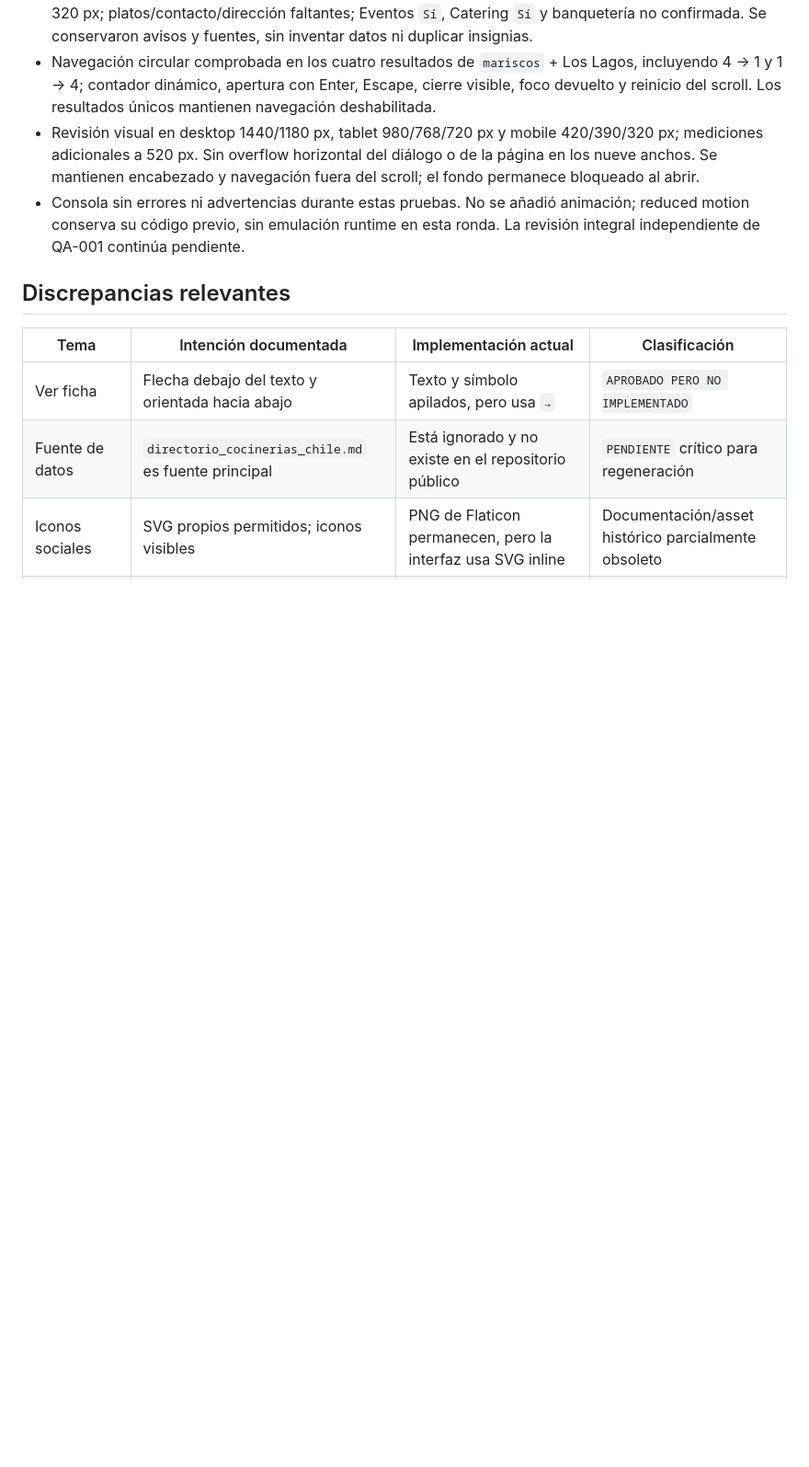
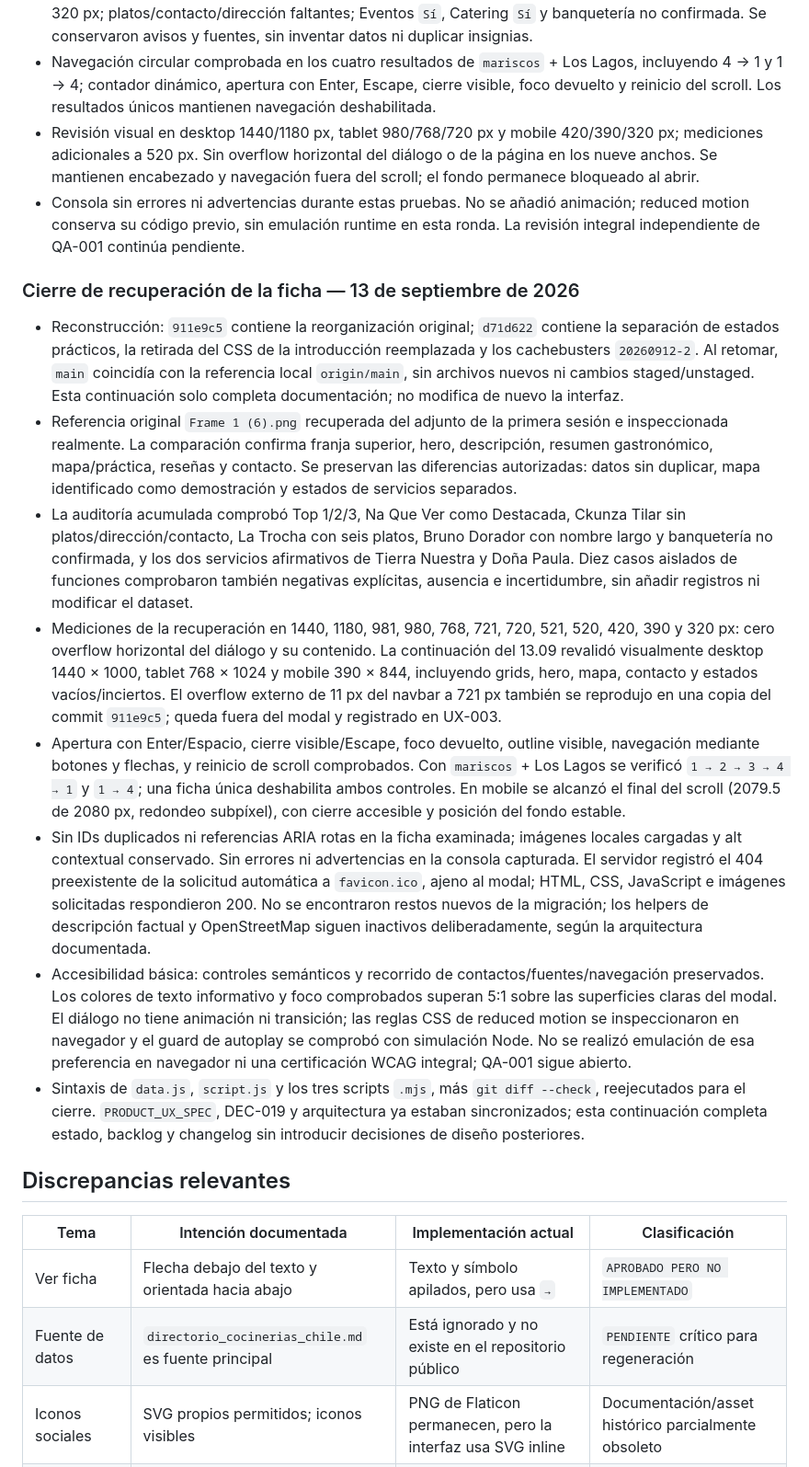
Before and after one commit to consunise/cocinerias-codex-lab, a Markdown page: docs/CURRENT_STATE.md, the part around the change. Shown at 92% size. GitHub-like rendering; blank space fills up the shorter version.

Commit message:
Document modal recovery validation and backlog findings

```diff
--- a/docs/CURRENT_STATE.md
+++ b/docs/CURRENT_STATE.md
@@ -224,6 +224,17 @@ Actualización del 12 de septiembre de 2026 — arquitectura de la ficha:
 - Revisión visual en desktop 1440/1180 px, tablet 980/768/720 px y mobile 420/390/320 px; mediciones adicionales a 520 px. Sin overflow horizontal del diálogo o de la página en los nueve anchos. Se mantienen encabezado y navegación fuera del scroll; el fondo permanece bloqueado al abrir.
 - Consola sin errores ni advertencias durante estas pruebas. No se añadió animación; reduced motion conserva su código previo, sin emulación runtime en esta ronda. La revisión integral independiente de QA-001 continúa pendiente.
 
+### Cierre de recuperación de la ficha — 13 de septiembre de 2026
+
+- Reconstrucción: `911e9c5` contiene la reorganización original; `d71d622` contiene la separación de estados prácticos, la retirada del CSS de la introducción reemplazada y los cachebusters `20260912-2`. Al retomar, `main` coincidía con la referencia local `origin/main`, sin archivos nuevos ni cambios staged/unstaged. Esta continuación solo completa documentación; no modifica de nuevo la interfaz.
+- Referencia original `Frame 1 (6).png` recuperada del adjunto de la primera sesión e inspeccionada realmente. La comparación confirma franja superior, hero, descripción, resumen gastronómico, mapa/práctica, reseñas y contacto. Se preservan las diferencias autorizadas: datos sin duplicar, mapa identificado como demostración y estados de servicios separados.
+- La auditoría acumulada comprobó Top 1/2/3, Na Que Ver como Destacada, Ckunza Tilar sin platos/dirección/contacto, La Trocha con seis platos, Bruno Dorador con nombre largo y banquetería no confirmada, y los dos servicios afirmativos de Tierra Nuestra y Doña Paula. Diez casos aislados de funciones comprobaron también negativas explícitas, ausencia e incertidumbre, sin añadir registros ni modificar el dataset.
+- Mediciones de la recuperación en 1440, 1180, 981, 980, 768, 721, 720, 521, 520, 420, 390 y 320 px: cero overflow horizontal del diálogo y su contenido. La continuación del 13.09 revalidó visualmente desktop 1440 × 1000, tablet 768 × 1024 y mobile 390 × 844, incluyendo grids, hero, mapa, contacto y estados vacíos/inciertos. El overflow externo de 11 px del navbar a 721 px también se reprodujo en una copia del commit `911e9c5`; queda fuera del modal y registrado en UX-003.
+- Apertura con Enter/Espacio, cierre visible/Escape, foco devuelto, outline visible, navegación mediante botones y flechas, y reinicio de scroll comprobados. Con `mariscos` + Los Lagos se verificó `1 → 2 → 3 → 4 → 1` y `1 → 4`; una ficha única deshabilita ambos controles. En mobile se alcanzó el final del scroll (2079.5 de 2080 px, redondeo subpíxel), con cierre accesible y posición del fondo estable.
+- Sin IDs duplicados ni referencias ARIA rotas en la ficha examinada; imágenes locales cargadas y alt contextual conservado. Sin errores ni advertencias en la consola capturada. El servidor registró el 404 preexistente de la solicitud automática a `favicon.ico`, ajeno al modal; HTML, CSS, JavaScript e imágenes solicitadas respondieron 200. No se encontraron restos nuevos de la migración; los helpers de descripción factual y OpenStreetMap siguen inactivos deliberadamente, según la arquitectura documentada.
+- Accesibilidad básica: controles semánticos y recorrido de contactos/fuentes/navegación preservados. Los colores de texto informativo y foco comprobados superan 5:1 sobre las superficies claras del modal. El diálogo no tiene animación ni transición; las reglas CSS de reduced motion se inspeccionaron en navegador y el guard de autoplay se comprobó con simulación Node. No se realizó emulación de esa preferencia en navegador ni una certificación WCAG integral; QA-001 sigue abierto.
+- Sintaxis de `data.js`, `script.js` y los tres scripts `.mjs`, más `git diff --check`, reejecutados para el cierre. `PRODUCT_UX_SPEC`, DEC-019 y arquitectura ya estaban sincronizados; esta continuación completa estado, backlog y changelog sin introducir decisiones de diseño posteriores.
+
 ## Discrepancias relevantes
 
 | Tema | Intención documentada | Implementación actual | Clasificación |
```
Also changed, not shown: docs/BACKLOG.md (+11 -1 lines), docs/CHANGELOG.md (+8 -0 lines).
